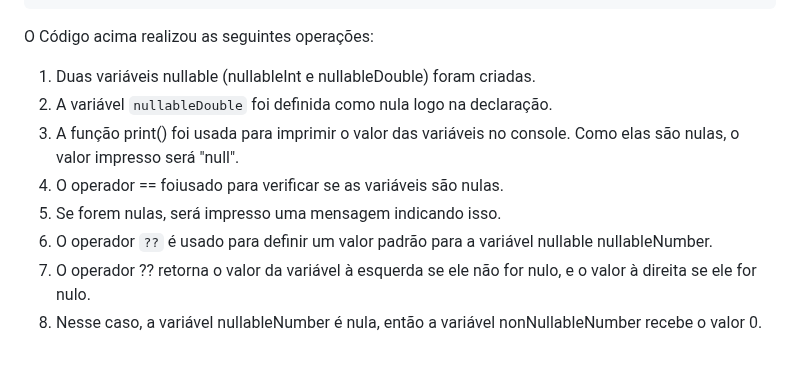
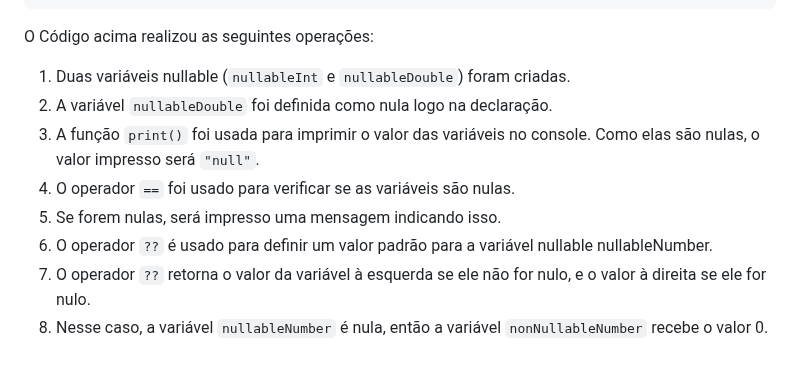
Before and after one commit to ricdtaveira/mobdev-parte-01, a Markdown page: 07-variaveis-tipos/README.md, the part around the change. Drawn GitHub-style.

Commit message:
Alterado em 22-02-2024

```diff
--- a/07-variaveis-tipos/README.md
+++ b/07-variaveis-tipos/README.md
@@ -301,16 +301,16 @@ void main() {
 O Código acima realizou as seguintes operações:
 >
 >
-1. Duas variáveis nullable (nullableInt e nullableDouble) foram criadas.
+1. Duas variáveis nullable (`nullableInt` e `nullableDouble`) foram criadas.
 2. A variável `nullableDouble` foi definida como nula logo na declaração.
-3. A função print() foi usada para imprimir o valor das variáveis no console.
-   Como elas são nulas, o valor impresso será "null".
-4. O operador == foiusado para verificar se as variáveis são nulas.
+3. A função `print()` foi usada para imprimir o valor das variáveis no console.
+   Como elas são nulas, o valor impresso será `"null"`.
+4. O operador `==` foi usado para verificar se as variáveis são nulas.
 5. Se forem nulas, será impresso uma mensagem indicando isso.
 6. O operador `??` é usado para definir um valor padrão para a variável nullable
    nullableNumber.
-7. O operador ?? retorna o valor da variável à esquerda se ele não for nulo,
+7. O operador `??` retorna o valor da variável à esquerda se ele não for nulo,
    e o valor à direita se ele for nulo.
-8. Nesse caso, a variável nullableNumber é nula, então a variável
-   nonNullableNumber recebe o valor 0.
+8. Nesse caso, a variável `nullableNumber` é nula, então a variável
+   `nonNullableNumber` recebe o valor 0.
 >
```
